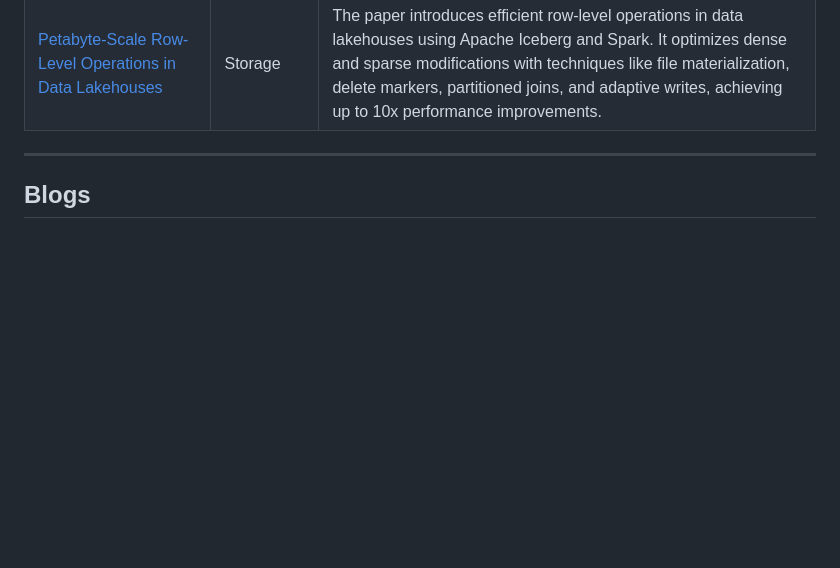
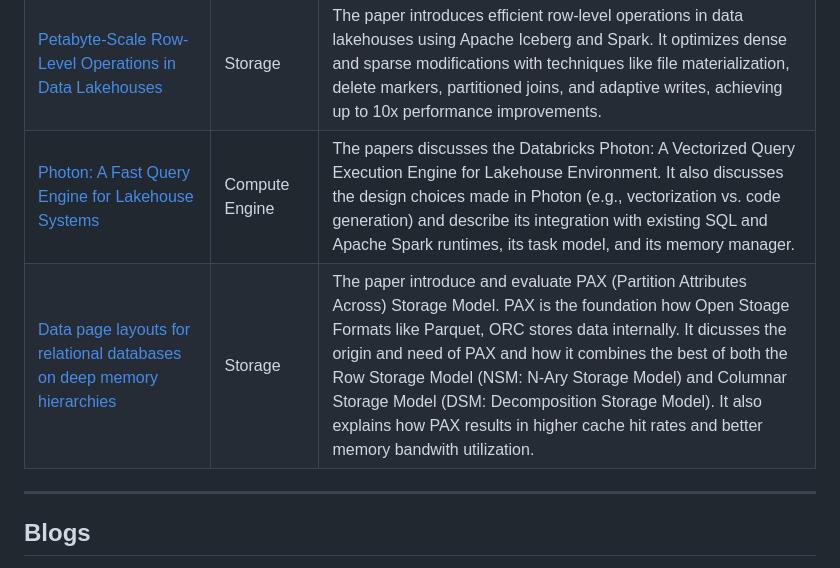
Before and after one commit to dipankarmazumdar/awesome-lakehouse-guide, a Markdown page: README.md, the part around the change. Rendered like a GitHub page; blank space fills up the shorter version.

Commit message:
Added 2 Research Papers: Photon - Databricks Compute Enginer and PAX Storage Model.

```diff
--- a/README.md
+++ b/README.md
@@ -66,6 +66,16 @@
     <td><a href="https://vldb.org/pvldb/vol17/p4159-okolnychyi.pdf" target="_blank">Petabyte-Scale Row-Level Operations in Data Lakehouses</a></td>
     <td>Storage</td>
     <td>The paper introduces efficient row-level operations in data lakehouses using Apache Iceberg and Spark. It optimizes dense and sparse modifications with techniques like file materialization, delete markers, partitioned joins, and adaptive writes, achieving up to 10x performance improvements.</td>
+  </tr>
+  <tr>
+    <td><a href="https://people.eecs.berkeley.edu/~matei/papers/2022/sigmod_photon.pdf" target="_blank">Photon: A Fast Query Engine for Lakehouse Systems</a></td>
+    <td>Compute Engine</td>
+    <td>The papers discusses the Databricks Photon: A Vectorized Query Execution Engine for Lakehouse Environment. It also discusses the design choices made in Photon (e.g., vectorization vs. code generation) and describe its integration with existing SQL and Apache Spark runtimes, its task model, and its memory manager. </td>
+  </tr>
+  <tr>
+    <td><a href="https://dl.acm.org/doi/pdf/10.1007/s00778-002-0074-9" target="_blank">Data page layouts for relational databases on deep memory hierarchies</a></td>
+    <td>Storage</td>
+    <td>The paper introduce and evaluate PAX (Partition Attributes Across) Storage Model. PAX is the foundation how Open Stoage Formats like Parquet, ORC stores data internally. It dicusses the origin and need of PAX and how it combines the best of both the Row Storage Model (NSM: N-Ary Storage Model) and Columnar Storage Model (DSM: Decomposition Storage Model). It also explains how PAX results in higher cache hit rates and better memory bandwith utilization.</td>
   </tr>
 </table>
 
```
